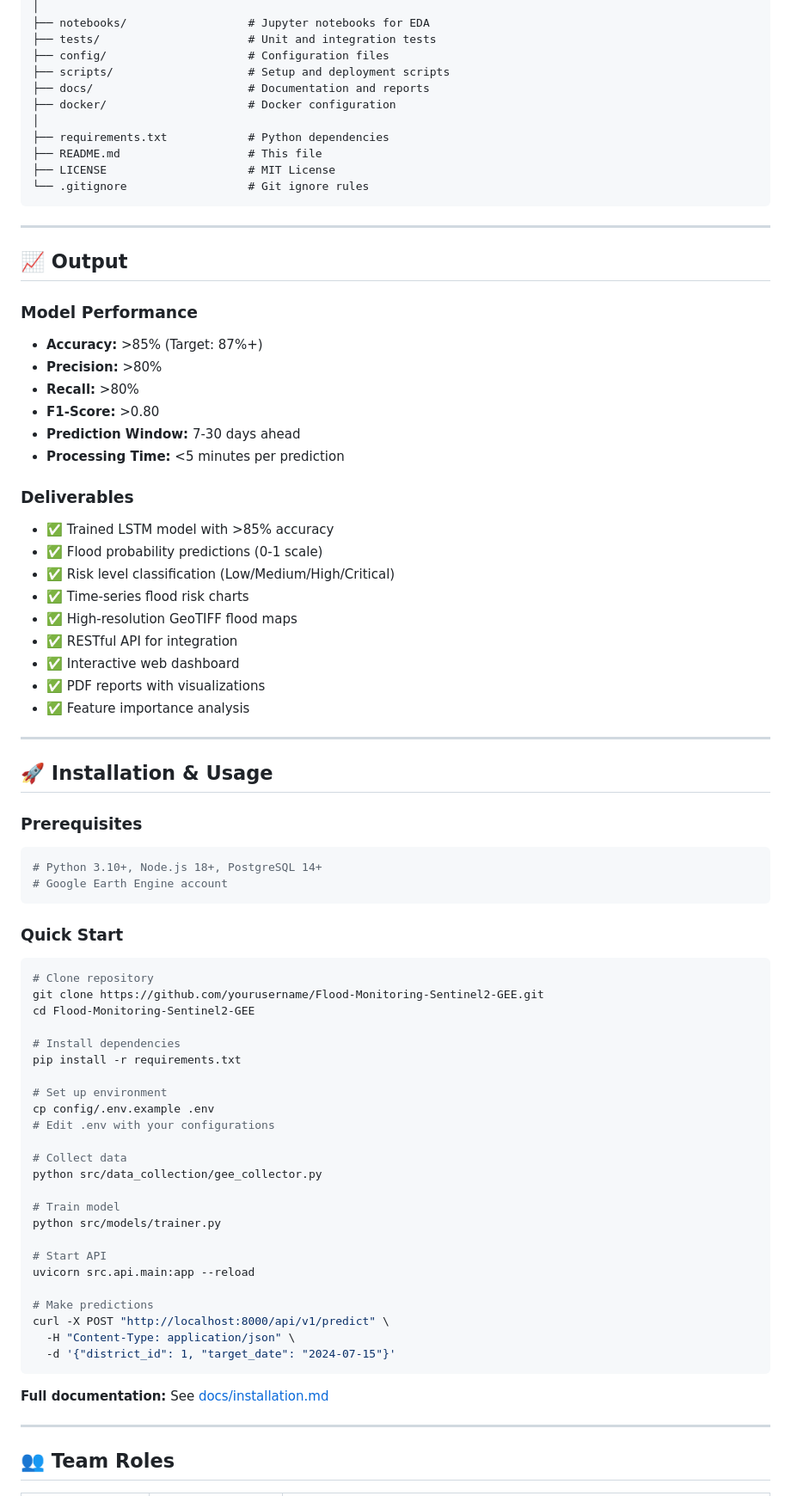
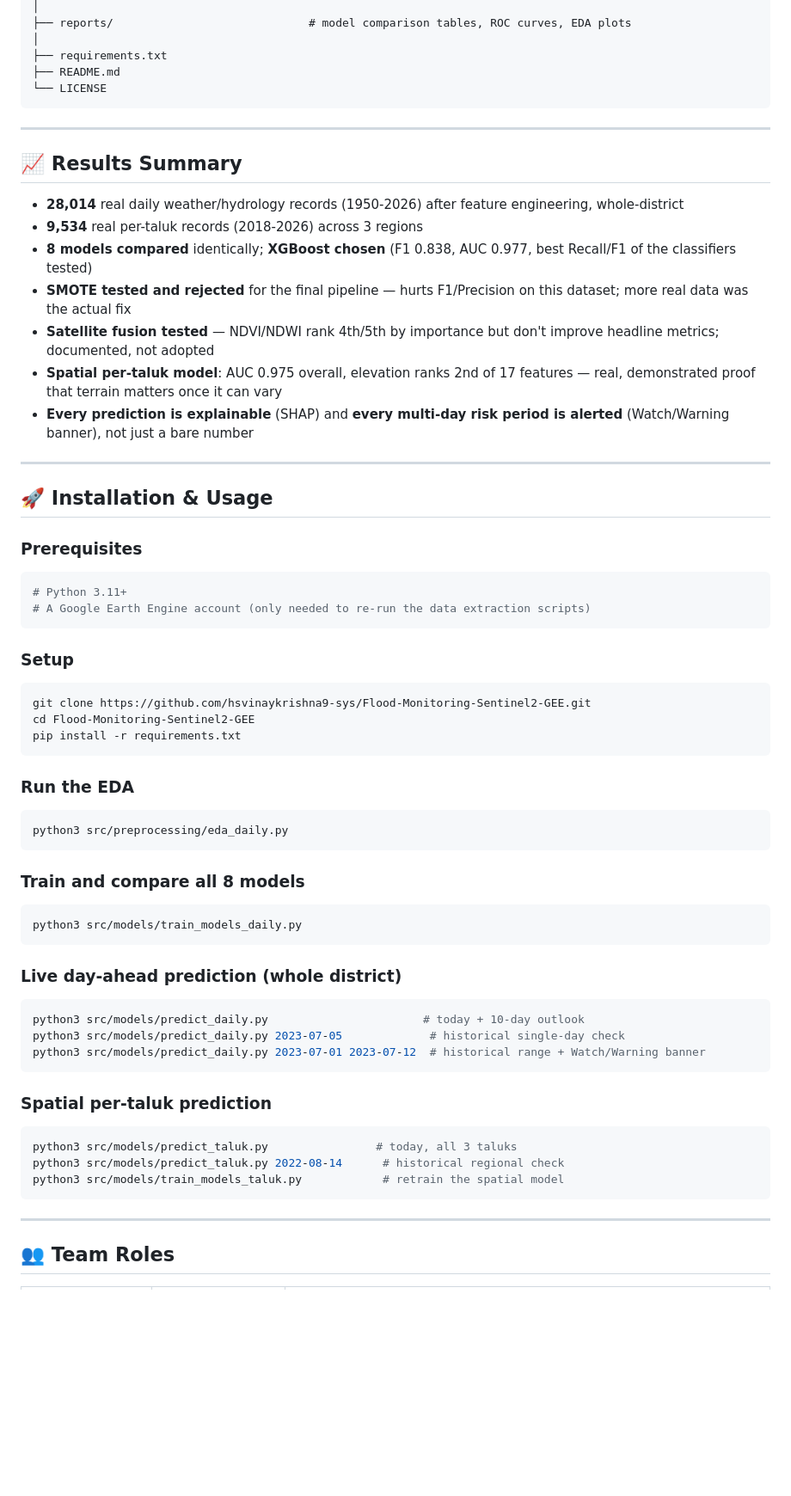
Before and after one commit to hsvinaykrishna9-sys/Flood-Monitoring-Sentinel2-GEE, a Markdown page: README.md, the part around one of its changes. Shown at 86% size. Drawn GitHub-style; blank space fills up the shorter version.

````diff
--- a/README.md
+++ b/README.md
@@ -180,39 +197,22 @@ Flood-Monitoring-Sentinel2-GEE/
 │
-├── notebooks/                  # Jupyter notebooks for EDA
-├── tests/                      # Unit and integration tests
-├── config/                     # Configuration files
-├── scripts/                    # Setup and deployment scripts
-├── docs/                       # Documentation and reports
-├── docker/                     # Docker configuration
+├── reports/                             # model comparison tables, ROC curves, EDA plots
 │
-├── requirements.txt            # Python dependencies
-├── README.md                   # This file
-├── LICENSE                     # MIT License
-└── .gitignore                  # Git ignore rules
+├── requirements.txt
+├── README.md
+└── LICENSE
 ```
 
 ---
 
-## 📈 Output
+## 📈 Results Summary
 
-### Model Performance
-* **Accuracy:** >85% (Target: 87%+)
-* **Precision:** >80%
-* **Recall:** >80%
-* **F1-Score:** >0.80
-* **Prediction Window:** 7-30 days ahead
-* **Processing Time:** <5 minutes per prediction
-
-### Deliverables
-* ✅ Trained LSTM model with >85% accuracy
-* ✅ Flood probability predictions (0-1 scale)
-* ✅ Risk level classification (Low/Medium/High/Critical)
-* ✅ Time-series flood risk charts
-* ✅ High-resolution GeoTIFF flood maps
-* ✅ RESTful API for integration
-* ✅ Interactive web dashboard
-* ✅ PDF reports with visualizations
-* ✅ Feature importance analysis
+* **28,014** real daily weather/hydrology records (1950-2026) after feature engineering, whole-district
+* **9,534** real per-taluk records (2018-2026) across 3 regions
+* **8 models compared** identically; **XGBoost chosen** (F1 0.838, AUC 0.977, best Recall/F1 of the classifiers tested)
+* **SMOTE tested and rejected** for the final pipeline — hurts F1/Precision on this dataset; more real data was the actual fix
+* **Satellite fusion tested** — NDVI/NDWI rank 4th/5th by importance but don't improve headline metrics; documented, not adopted
+* **Spatial per-taluk model**: AUC 0.975 overall, elevation ranks 2nd of 17 features — real, demonstrated proof that terrain matters once it can vary
+* **Every prediction is explainable** (SHAP) and **every multi-day risk period is alerted** (Watch/Warning banner), not just a bare number
 
 ---
 
@@ -220,39 +220,40 @@ Flood-Monitoring-Sentinel2-GEE/
 
 ### Prerequisites
 ```bash
-# Python 3.10+, Node.js 18+, PostgreSQL 14+
-# Google Earth Engine account
+# Python 3.11+
+# A Google Earth Engine account (only needed to re-run the data extraction scripts)
 ```
 
-### Quick Start
+### Setup
 ```bash
-# Clone repository
-git clone https://github.com/yourusername/Flood-Monitoring-Sentinel2-GEE.git
+git clone https://github.com/hsvinaykrishna9-sys/Flood-Monitoring-Sentinel2-GEE.git
 cd Flood-Monitoring-Sentinel2-GEE
-
-# Install dependencies
 pip install -r requirements.txt
-
-# Set up environment
-cp config/.env.example .env
-# Edit .env with your configurations
-
-# Collect data
-python src/data_collection/gee_collector.py
-
-# Train model
-python src/models/trainer.py
-
-# Start API
-uvicorn src.api.main:app --reload
-
-# Make predictions
-curl -X POST "http://localhost:8000/api/v1/predict" \
-  -H "Content-Type: application/json" \
-  -d '{"district_id": 1, "target_date": "2024-07-15"}'
 ```
 
-**Full documentation:** See [docs/installation.md](docs/installation.md)
+### Run the EDA
+```bash
+python3 src/preprocessing/eda_daily.py
+```
+
+### Train and compare all 8 models
+```bash
+python3 src/models/train_models_daily.py
+```
+
+### Live day-ahead prediction (whole district)
+```bash
+python3 src/models/predict_daily.py                       # today + 10-day outlook
+python3 src/models/predict_daily.py 2023-07-05             # historical single-day check
+python3 src/models/predict_daily.py 2023-07-01 2023-07-12  # historical range + Watch/Warning banner
+```
+
+### Spatial per-taluk prediction
+```bash
+python3 src/models/predict_taluk.py                # today, all 3 taluks
+python3 src/models/predict_taluk.py 2022-08-14      # historical regional check
+python3 src/models/train_models_taluk.py            # retrain the spatial model
+```
 
 ---
 
````
Also changed, not shown: other parts of README.md (+145 -130 lines).
